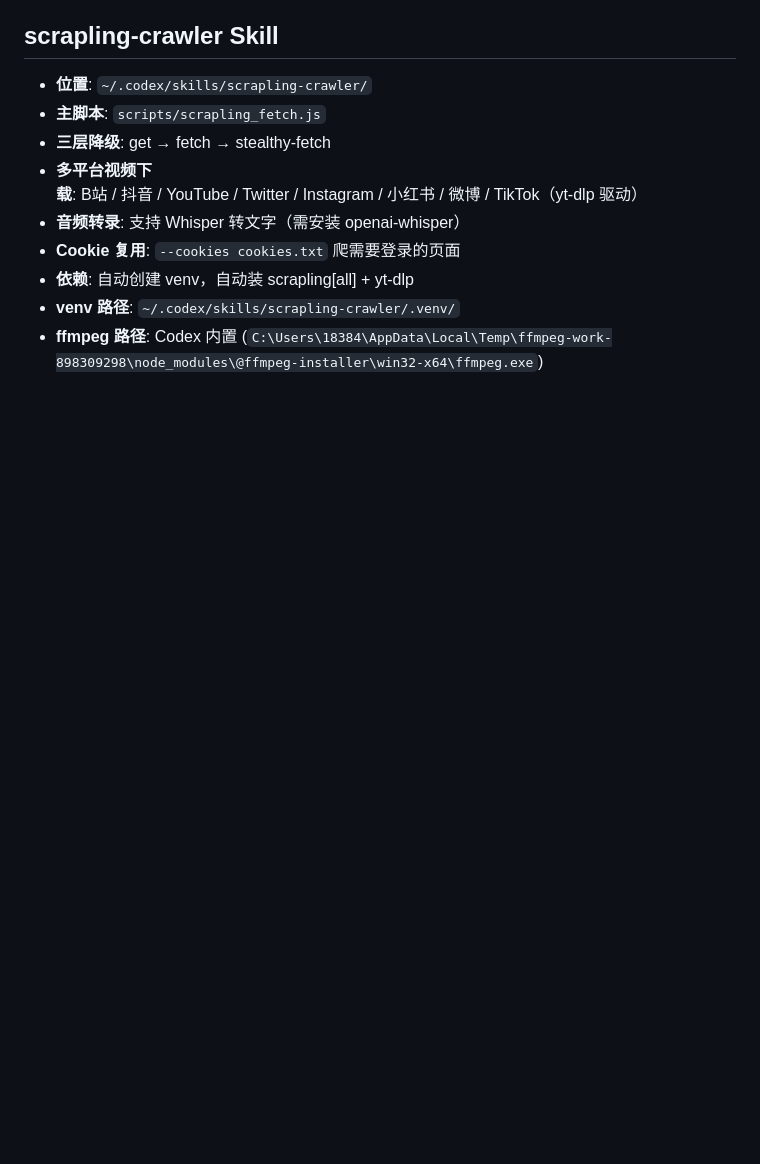
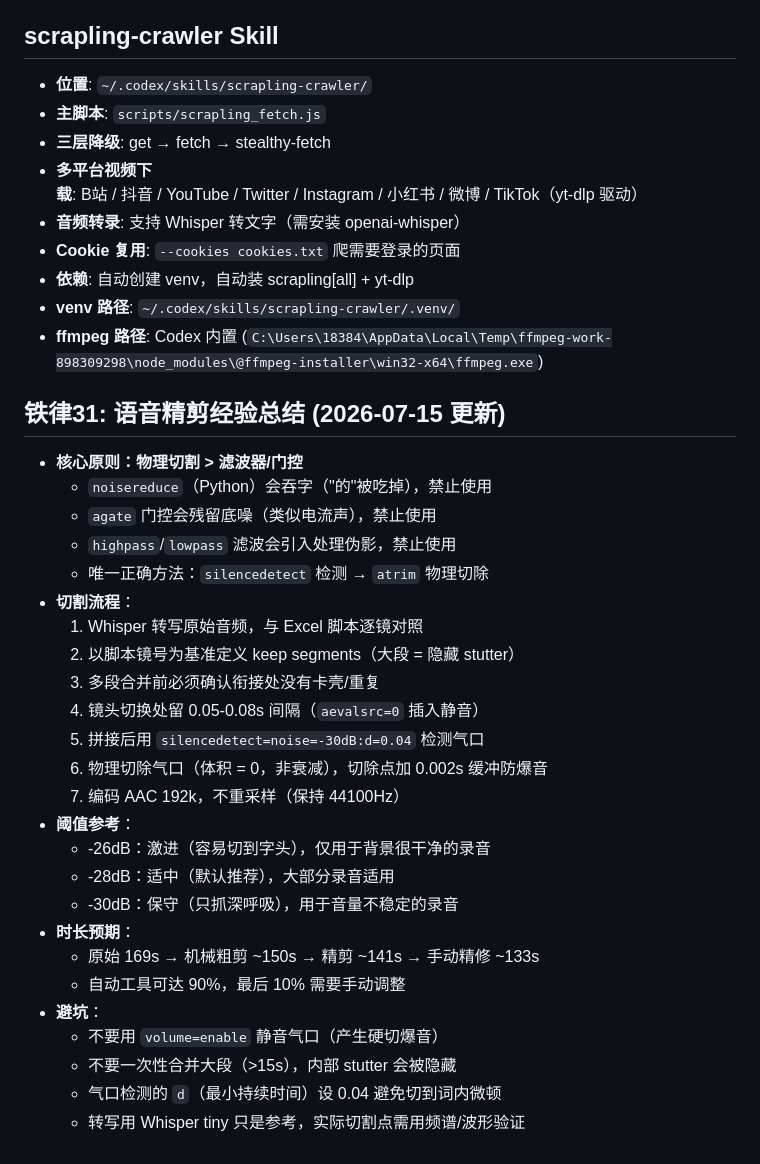
Before and after one commit to a1838436742-crypto/sheng-liu-assistant, a Markdown page: AGENTS.md, the part around the change. GitHub-like rendering; blank space fills up the shorter version.

Commit message:
铁律31: 语音精剪经验总结 + audio-voiceover-editor skill

```diff
--- a/AGENTS.md
+++ b/AGENTS.md
@@ -278,3 +278,31 @@ ffmpeg -i video.mp4 -i audio.m4a -c:v copy -c:a aac -map 0:v:0 -map 1:a:0 -short
 - **依赖**: 自动创建 venv，自动装 scrapling[all] + yt-dlp
 - **venv 路径**: `~/.codex/skills/scrapling-crawler/.venv/`
 - **ffmpeg 路径**: Codex 内置 (`C:\Users\18384\AppData\Local\Temp\ffmpeg-work-898309298\node_modules\@ffmpeg-installer\win32-x64\ffmpeg.exe`)
+
+
+## 铁律31: 语音精剪经验总结 (2026-07-15 更新)
+- **核心原则：物理切割 > 滤波器/门控**
+  - `noisereduce`（Python）会吞字（"的"被吃掉），禁止使用
+  - `agate` 门控会残留底噪（类似电流声），禁止使用
+  - `highpass`/`lowpass` 滤波会引入处理伪影，禁止使用
+  - 唯一正确方法：`silencedetect` 检测 → `atrim` 物理切除
+- **切割流程**：
+  1. Whisper 转写原始音频，与 Excel 脚本逐镜对照
+  2. 以脚本镜号为基准定义 keep segments（大段 = 隐藏 stutter）
+  3. 多段合并前必须确认衔接处没有卡壳/重复
+  4. 镜头切换处留 0.05-0.08s 间隔（`aevalsrc=0` 插入静音）
+  5. 拼接后用 `silencedetect=noise=-30dB:d=0.04` 检测气口
+  6. 物理切除气口（体积 = 0，非衰减），切除点加 0.002s 缓冲防爆音
+  7. 编码 AAC 192k，不重采样（保持 44100Hz）
+- **阈值参考**：
+  - -26dB：激进（容易切到字头），仅用于背景很干净的录音
+  - -28dB：适中（默认推荐），大部分录音适用
+  - -30dB：保守（只抓深呼吸），用于音量不稳定的录音
+- **时长预期**：
+  - 原始 169s → 机械粗剪 ~150s → 精剪 ~141s → 手动精修 ~133s
+  - 自动工具可达 90%，最后 10% 需要手动调整
+- **避坑**：
+  - 不要用 `volume=enable` 静音气口（产生硬切爆音）
+  - 不要一次性合并大段（>15s），内部 stutter 会被隐藏
+  - 气口检测的 `d`（最小持续时间）设 0.04 避免切到词内微顿
+  - 转写用 Whisper tiny 只是参考，实际切割点需用频谱/波形验证
```
Also changed, not shown: skills/audio-voiceover-editor/SKILL.md (added, +131 -0 lines).
